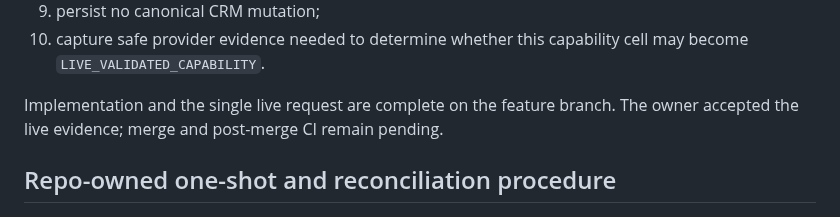
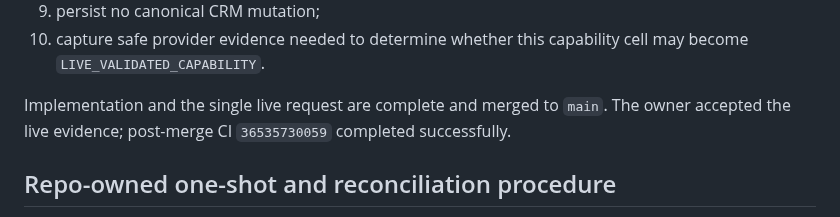
Before and after one commit to drowknet/drowk-crm, a Markdown page: docs/work-packages/DCRM-05C-aisa-dataforseo-business-listings-live-validation.md, the part around one of its changes. Rendered like a GitHub page.

```diff
--- a/docs/work-packages/DCRM-05C-aisa-dataforseo-business-listings-live-validation.md
+++ b/docs/work-packages/DCRM-05C-aisa-dataforseo-business-listings-live-validation.md
@@ -77,8 +77,8 @@ The separately authorized implementation scope was:
 10. capture safe provider evidence needed to determine whether this capability cell
     may become `LIVE_VALIDATED_CAPABILITY`.
 
-Implementation and the single live request are complete on the feature branch.
-The owner accepted the live evidence; merge and post-merge CI remain pending.
+Implementation and the single live request are complete and merged to `main`.
+The owner accepted the live evidence; post-merge CI `36535730059` completed successfully.
 
 ## Repo-owned one-shot and reconciliation procedure
 
```
Also changed, not shown: other parts of docs/work-packages/DCRM-05C-aisa-dataforseo-business-listings-live-validation.md (+14 -15 lines).
